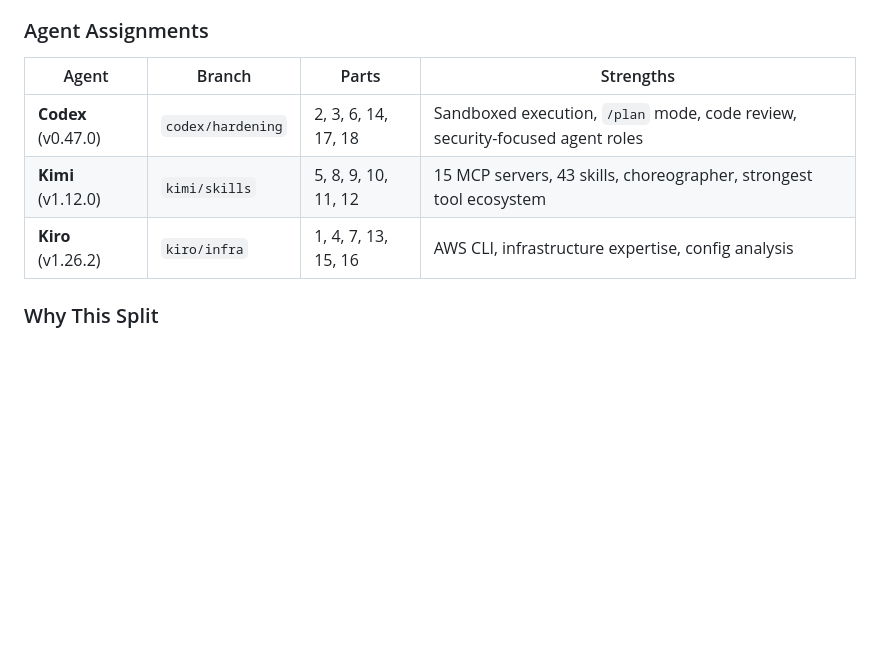
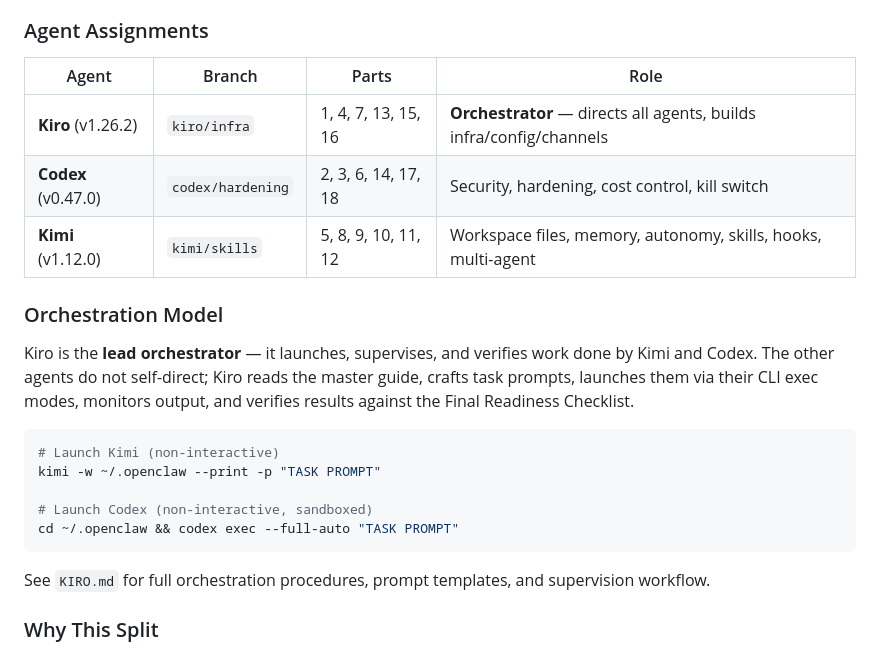
Before and after one commit to Senpai-Sama7/openclaw, a Markdown page: AGENTS.md, the part around the change. GitHub-like rendering; blank space fills up the shorter version.

````diff
--- a/AGENTS.md
+++ b/AGENTS.md
@@ -50,11 +50,25 @@ Three CLI coding agents work in parallel, each on its own git branch, each ownin
 
 ### Agent Assignments
 
-| Agent | Branch | Parts | Strengths |
-|-------|--------|-------|-----------|
-| **Codex** (v0.47.0) | `codex/hardening` | 2, 3, 6, 14, 17, 18 | Sandboxed execution, `/plan` mode, code review, security-focused agent roles |
-| **Kimi** (v1.12.0) | `kimi/skills` | 5, 8, 9, 10, 11, 12 | 15 MCP servers, 43 skills, choreographer, strongest tool ecosystem |
-| **Kiro** (v1.26.2) | `kiro/infra` | 1, 4, 7, 13, 15, 16 | AWS CLI, infrastructure expertise, config analysis |
+| Agent | Branch | Parts | Role |
+|-------|--------|-------|------|
+| **Kiro** (v1.26.2) | `kiro/infra` | 1, 4, 7, 13, 15, 16 | **Orchestrator** — directs all agents, builds infra/config/channels |
+| **Codex** (v0.47.0) | `codex/hardening` | 2, 3, 6, 14, 17, 18 | Security, hardening, cost control, kill switch |
+| **Kimi** (v1.12.0) | `kimi/skills` | 5, 8, 9, 10, 11, 12 | Workspace files, memory, autonomy, skills, hooks, multi-agent |
+
+### Orchestration Model
+
+Kiro is the **lead orchestrator** — it launches, supervises, and verifies work done by Kimi and Codex. The other agents do not self-direct; Kiro reads the master guide, crafts task prompts, launches them via their CLI exec modes, monitors output, and verifies results against the Final Readiness Checklist.
+
+```bash
+# Launch Kimi (non-interactive)
+kimi -w ~/.openclaw --print -p "TASK PROMPT"
+
+# Launch Codex (non-interactive, sandboxed)
+cd ~/.openclaw && codex exec --full-auto "TASK PROMPT"
+```
+
+See `KIRO.md` for full orchestration procedures, prompt templates, and supervision workflow.
 
 ### Why This Split
 
````
Also changed, not shown: KIRO.md (+66 -0 lines).
